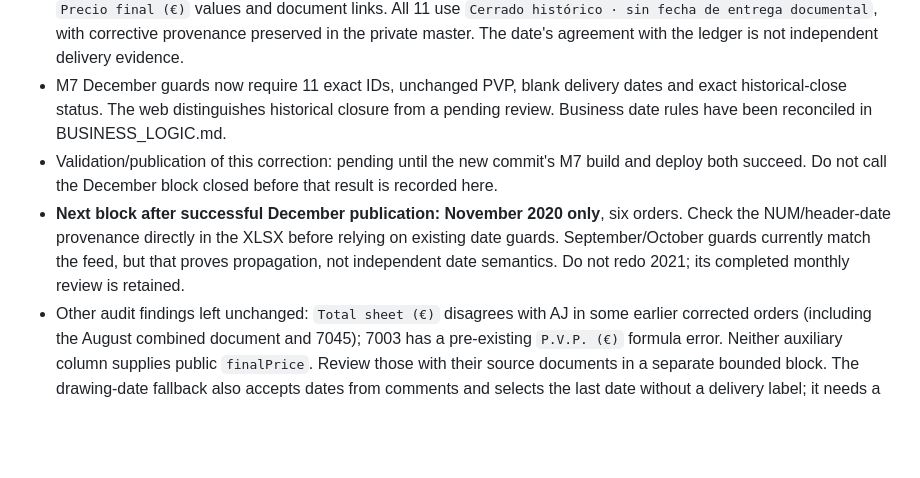
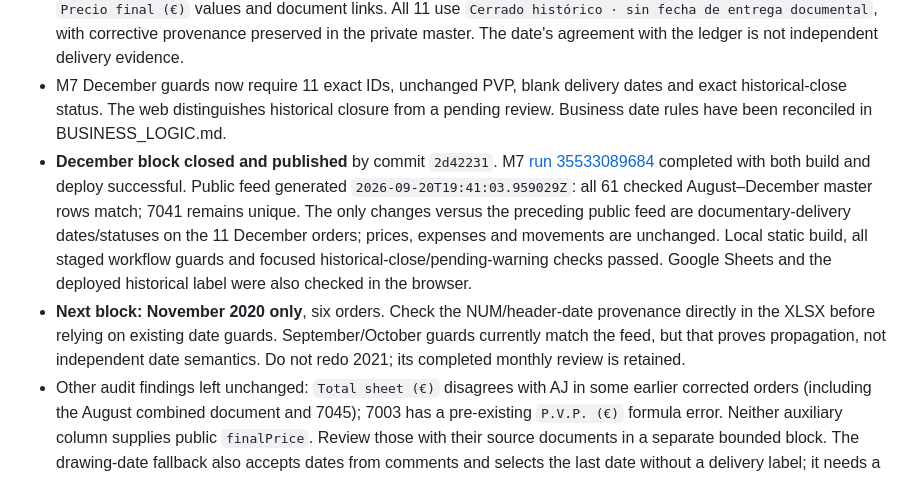
Before and after one commit to mamg97/litos-control-interno, a Markdown page: PROJECT_CONTEXT.md, the part around the change. GitHub-like rendering; blank space fills up the shorter version.

Commit message:
Record verified December 2020 deployment and next audit block

```diff
--- a/PROJECT_CONTEXT.md
+++ b/PROJECT_CONTEXT.md
@@ -85,8 +85,8 @@ This second pass has already recovered/corrected cases such as wrong internal li
 - December: all 11 linked XLSX were downloaded and inspected for internal NUM, worksheet dates, SUMA and DrawingML. Every file has only a NUM/header date; 7043 and 7053 are explicitly titled HOJA DE PEDIDO. No separate delivery date or drawing date was found. Each of the 11 order folders contains only that XLSX; an accessible-Drive filename search found no alternative document for those IDs.
 - December correction: remove header dates from `Fecha entrega documental` and `Fecha entrega albarán` for 7059, 7062, 7057, 7068, 7063, 7067, 7043, 7061 and 7053. 7060 and 7069 already had blanks. Retain all 11 validated `Precio final (€)` values and document links. All 11 use `Cerrado histórico · sin fecha de entrega documental`, with corrective provenance preserved in the private master. The date's agreement with the ledger is not independent delivery evidence.
 - M7 December guards now require 11 exact IDs, unchanged PVP, blank delivery dates and exact historical-close status. The web distinguishes historical closure from a pending review. Business date rules have been reconciled in BUSINESS_LOGIC.md.
-- Validation/publication of this correction: pending until the new commit's M7 build and deploy both succeed. Do not call the December block closed before that result is recorded here.
-- **Next block after successful December publication: November 2020 only**, six orders. Check the NUM/header-date provenance directly in the XLSX before relying on existing date guards. September/October guards currently match the feed, but that proves propagation, not independent date semantics. Do not redo 2021; its completed monthly review is retained.
+- **December block closed and published** by commit `2d42231`. M7 [run 35533089684](https://github.com/mamg97/litos-control-interno/actions/runs/35533089684) completed with both build and deploy successful. Public feed generated `2026-09-20T19:41:03.959029Z`: all 61 checked August–December master rows match; 7041 remains unique. The only changes versus the preceding public feed are documentary-delivery dates/statuses on the 11 December orders; prices, expenses and movements are unchanged. Local static build, all staged workflow guards and focused historical-close/pending-warning checks passed. Google Sheets and the deployed historical label were also checked in the browser.
+- **Next block: November 2020 only**, six orders. Check the NUM/header-date provenance directly in the XLSX before relying on existing date guards. September/October guards currently match the feed, but that proves propagation, not independent date semantics. Do not redo 2021; its completed monthly review is retained.
 - Other audit findings left unchanged: `Total sheet (€)` disagrees with AJ in some earlier corrected orders (including the August combined document and 7045); 7003 has a pre-existing `P.V.P. (€)` formula error. Neither auxiliary column supplies public `finalPrice`. Review those with their source documents in a separate bounded block. The drawing-date fallback also accepts dates from comments and selects the last date without a delivery label; it needs a separate parser review before broad historical automation is rerun.
 
 Handoff protocol: after each single-month block, record evidence, changed fields, unresolved limitations, relevant commits, validation/deploy result and exactly one next block here. Read Git status/history and these MD files before writing. Keep private source contents and identifiers out of Git and Actions logs.
```
